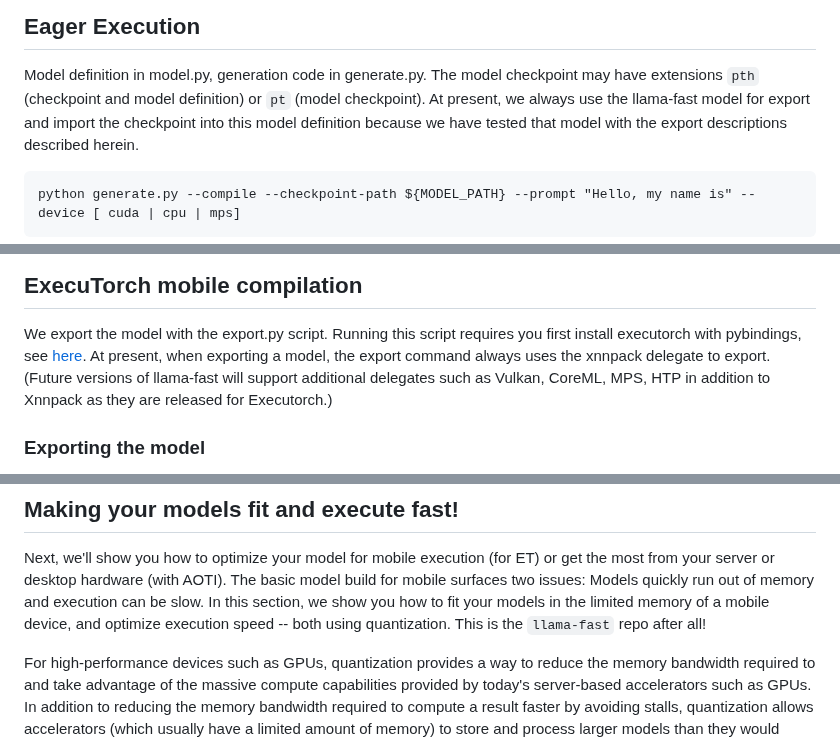
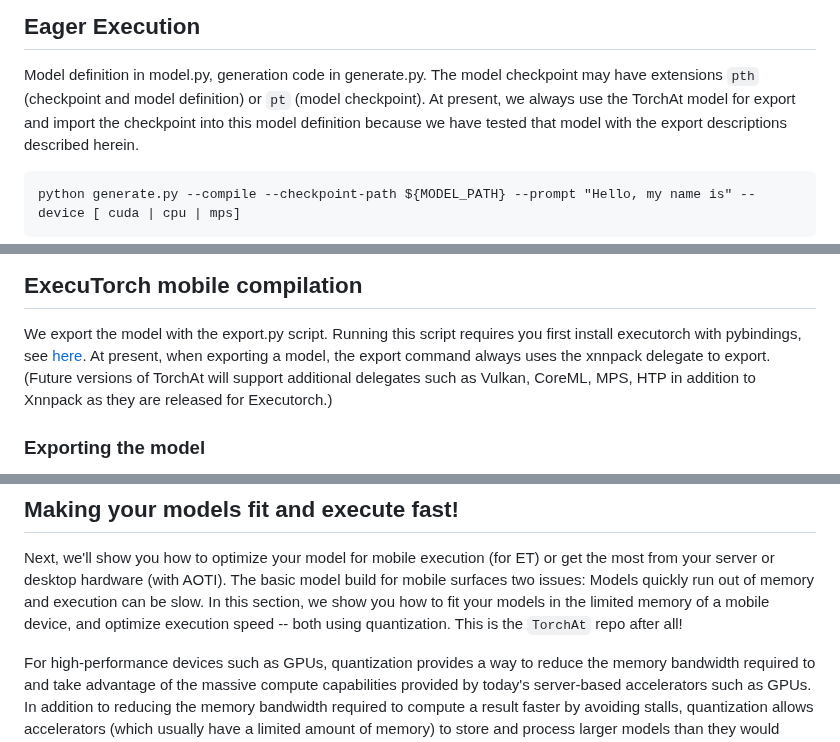
Before and after one commit to pytorch/torchchat, a Markdown page: README.md, 3 parts joined by grey strips. Drawn GitHub-style.

````diff
--- a/README.md
+++ b/README.md
@@ -185,7 +185,7 @@ environment:
 
 Model definition in model.py, generation code in generate.py. The
 model checkpoint may have extensions `pth` (checkpoint and model definition) or `pt` (model checkpoint).
-At present, we always use the llama-fast model for export and import the checkpoint into this model definition
+At present, we always use the TorchAt model for export and import the checkpoint into this model definition
 because we have tested that model with the export descriptions described herein.
 
 ```
@@ -223,7 +223,7 @@ quantization to achieve this, as described below.
 
 We export the model with the export.py script.  Running this script requires you first install executorch with pybindings, see [here](#setting-up-executorch-and-runner-et).
 At present, when exporting a model, the export command always uses the
-xnnpack delegate to export.  (Future versions of llama-fast will support additional
+xnnpack delegate to export.  (Future versions of TorchAt will support additional
 delegates such as Vulkan, CoreML, MPS, HTP in addition to Xnnpack as they are released for Executorch.)
 
 
@@ -260,7 +260,7 @@ AOTI). The basic model build for mobile surfaces two issues: Models
 quickly run out of memory and execution can be slow. In this section,
 we show you how to fit your models in the limited memory of a mobile
 device, and optimize execution speed -- both using quantization. This
-is the `llama-fast` repo after all!
+is the `TorchAt` repo after all!
 
 For high-performance devices such as GPUs, quantization provides a way
 to reduce the memory bandwidth required to and take advantage of the
````
Also changed, not shown: other parts of README.md (+11 -11 lines).
